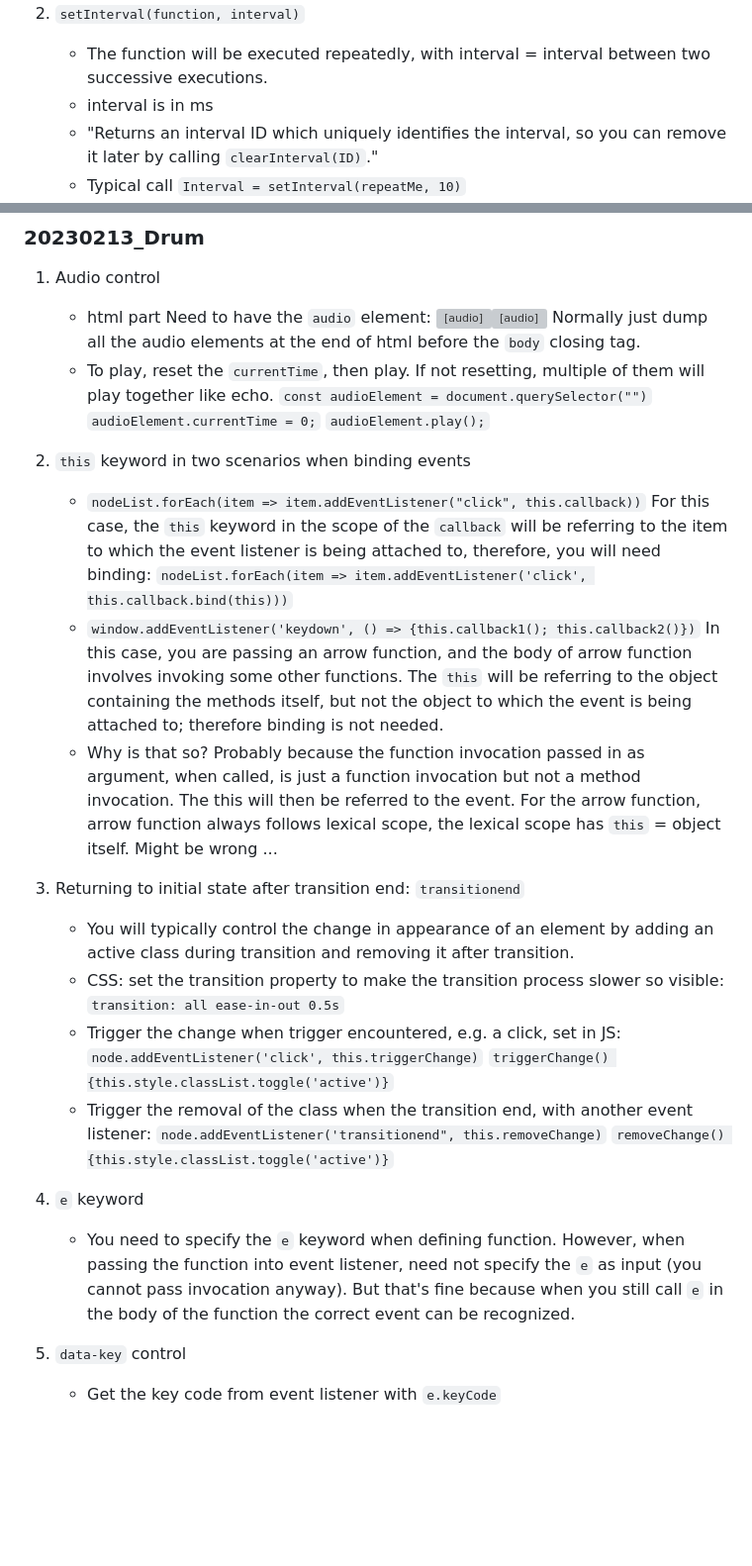
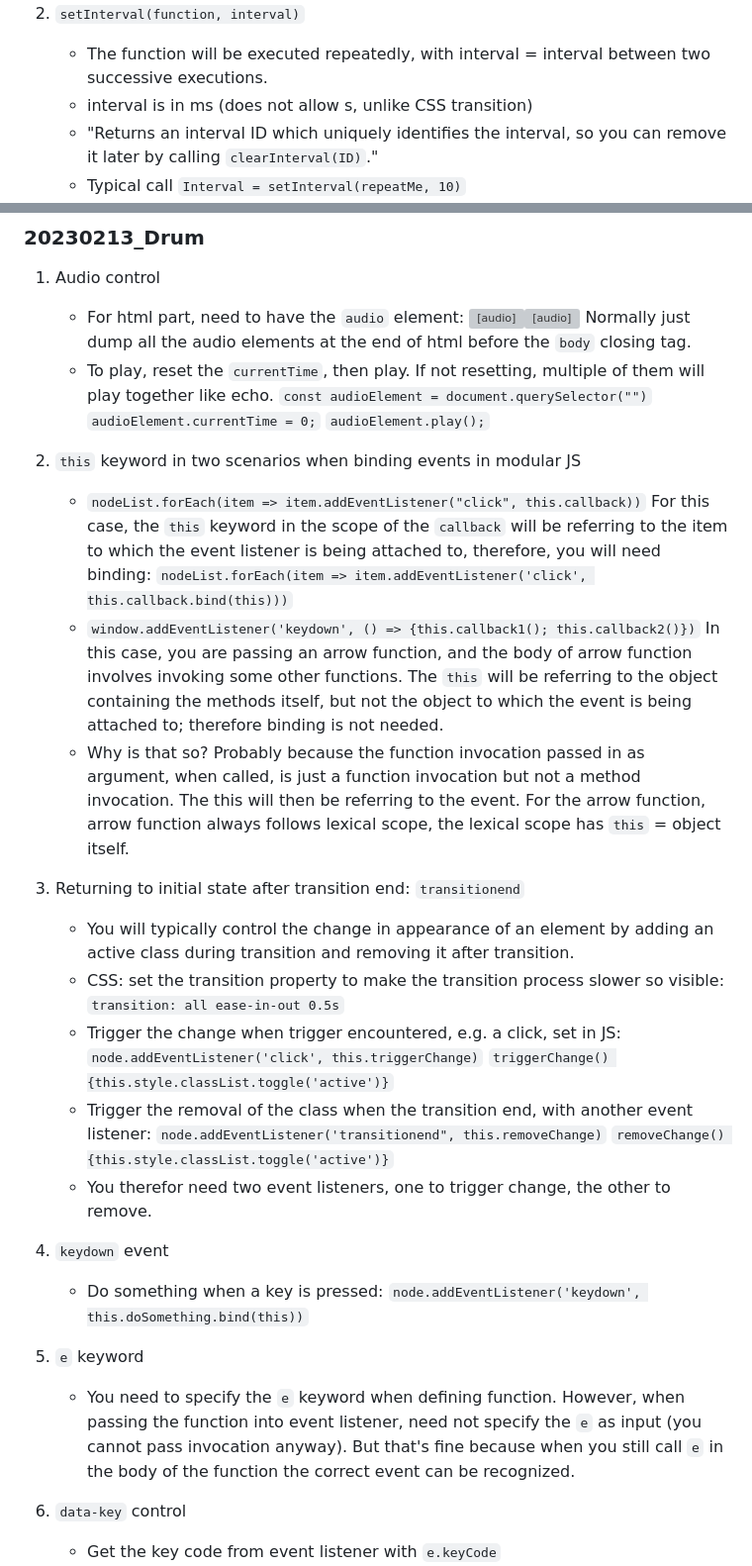
Before and after one commit to kentshenlim/JavaScript-Weekly-Project, a Markdown page: summary_JS.md, 2 parts joined by grey strips. Shown: that part at 99% size. Rendered like a GitHub page; blank space fills up the shorter version; grey boxes are pictures that could not be loaded.

```diff
--- a/summary_JS.md
+++ b/summary_JS.md
@@ -25,7 +25,7 @@
 
     - The function will be executed repeatedly, with interval = interval between
       two successive executions.
-    - interval is in ms
+    - interval is in ms (does not allow s, unlike CSS transition)
     - "Returns an interval ID which uniquely identifies the interval, so you can
       remove it later by calling `clearInterval(ID)`."
     - Typical call `Interval = setInterval(repeatMe, 10)`
@@ -80,8 +80,7 @@
 
 1. Audio control
 
-   - html part
-     Need to have the `audio` element:
+   - For html part, need to have the `audio` element:
      <audio src="" id="" data-key=""><audio>
      Normally just dump all the audio elements at the end of html before the
      `body` closing tag.
@@ -91,7 +90,7 @@
      `audioElement.currentTime = 0;`
      `audioElement.play();`
 
-2. `this` keyword in two scenarios when binding events
+2. `this` keyword in two scenarios when binding events in modular JS
 
    - `nodeList.forEach(item => item.addEventListener("click", this.callback))`
      For this case, the `this` keyword in the scope of the `callback` will be
@@ -105,9 +104,9 @@
      to which the event is being attached to; therefore binding is not needed.
    - Why is that so? Probably because the function invocation passed in as
      argument, when called, is just a function invocation but not a method
-     invocation. The this will then be referred to the event. For the arrow
+     invocation. The this will then be referring to the event. For the arrow
      function, arrow function always follows lexical scope, the lexical scope
-     has `this` = object itself. Might be wrong ...
+     has `this` = object itself.
 
 3. Returning to initial state after transition end: `transitionend`
 
@@ -122,8 +121,15 @@
      event listener:
      `node.addEventListener('transitionend", this.removeChange)`
      `removeChange() {this.style.classList.toggle('active')}`
+   - You therefor need two event listeners, one to trigger change, the other to
+     remove.
 
-4. `e` keyword
+4. `keydown` event
+
+   - Do something when a key is pressed:
+     `node.addEventListener('keydown', this.doSomething.bind(this))`
+
+5. `e` keyword
 
    - You need to specify the `e` keyword when defining function. However, when
      passing the function into event listener, need not specify the `e` as
@@ -131,7 +137,7 @@
      you still call `e` in the body of the function the correct event can be
      recognized.
 
-5. `data-key` control
+6. `data-key` control
    - Get the key code from event listener with `e.keyCode`
    - Get the display element in html with query selector on attribute selector:
      `const node = document.querySelector('div[data-key="${e.keyCode}"]')`
```
Also changed, not shown: summary_CSS.md (+13 -10 lines).
